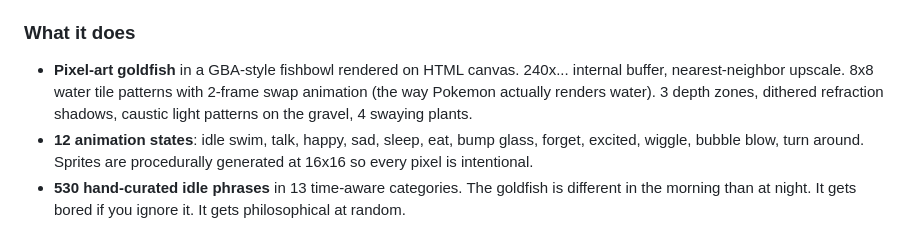
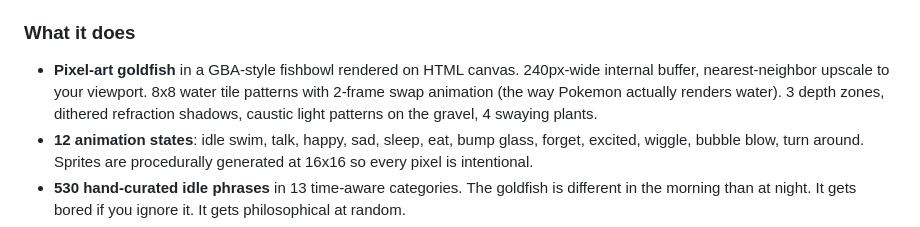
Before and after one commit to Den-Sec/glublm, a Markdown page: README.md, the part around the change. GitHub-like rendering.

Commit message:
docs: fix truncated '240x...' to '240px-wide' in Desk Pet bullet
Minor typo in the Desk Pet 'What it does' section - the internal canvas
buffer width was cut off mid-word. Clarified to '240px-wide internal
buffer, nearest-neighbor upscale to your viewport'.

Co-Authored-By: Claude Opus 4.6 (1M context) <noreply@anthropic.com>

```diff
--- a/README.md
+++ b/README.md
@@ -72,7 +72,7 @@ Everything is free, open source, and runs locally or in your browser. No sign-up
 
 ### What it does
 
-- **Pixel-art goldfish** in a GBA-style fishbowl rendered on HTML canvas. 240x... internal buffer, nearest-neighbor upscale. 8x8 water tile patterns with 2-frame swap animation (the way Pokemon actually renders water). 3 depth zones, dithered refraction shadows, caustic light patterns on the gravel, 4 swaying plants.
+- **Pixel-art goldfish** in a GBA-style fishbowl rendered on HTML canvas. 240px-wide internal buffer, nearest-neighbor upscale to your viewport. 8x8 water tile patterns with 2-frame swap animation (the way Pokemon actually renders water). 3 depth zones, dithered refraction shadows, caustic light patterns on the gravel, 4 swaying plants.
 - **12 animation states**: idle swim, talk, happy, sad, sleep, eat, bump glass, forget, excited, wiggle, bubble blow, turn around. Sprites are procedurally generated at 16x16 so every pixel is intentional.
 - **530 hand-curated idle phrases** in 13 time-aware categories. The goldfish is different in the morning than at night. It gets bored if you ignore it. It gets philosophical at random.
 - **Real chat with the model**. When you type something, the fish swims to the center, thinks for 1-3 seconds (ONNX Runtime Web on WASM), and speaks back. Then it forgets everything you both just said.
```
